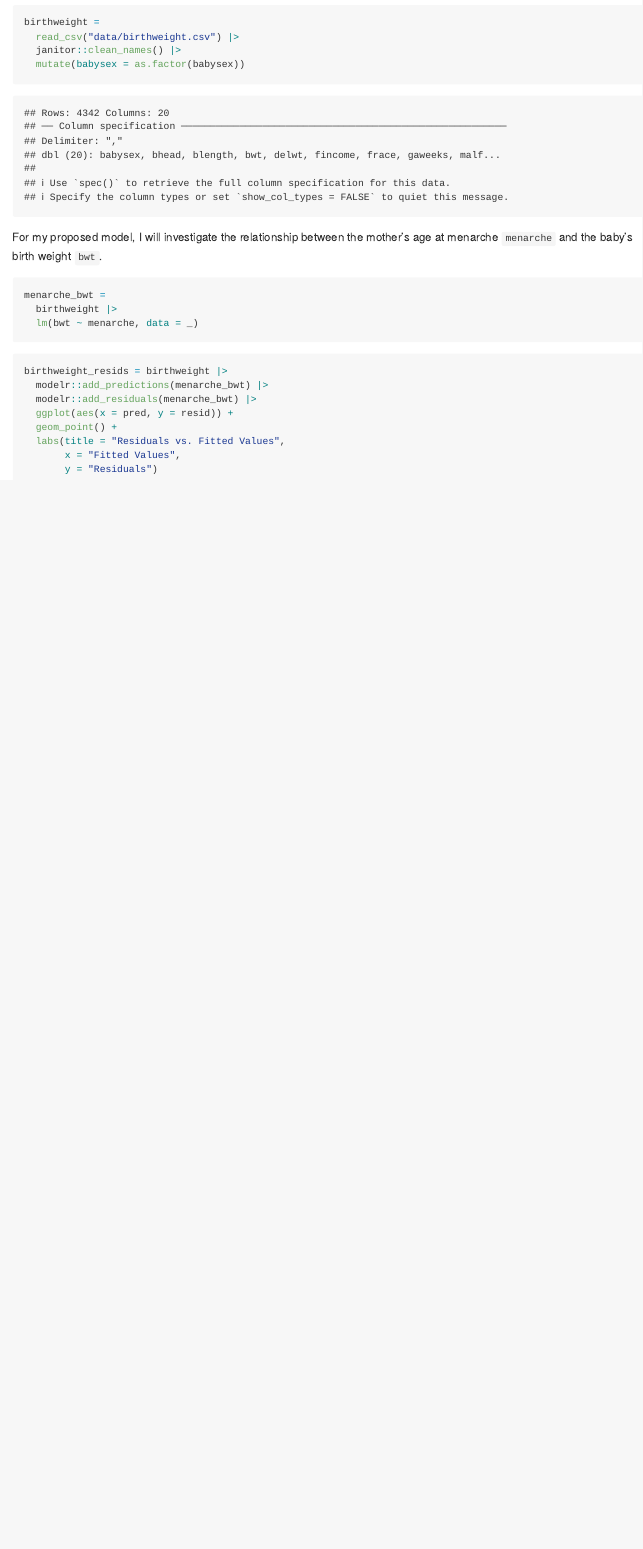
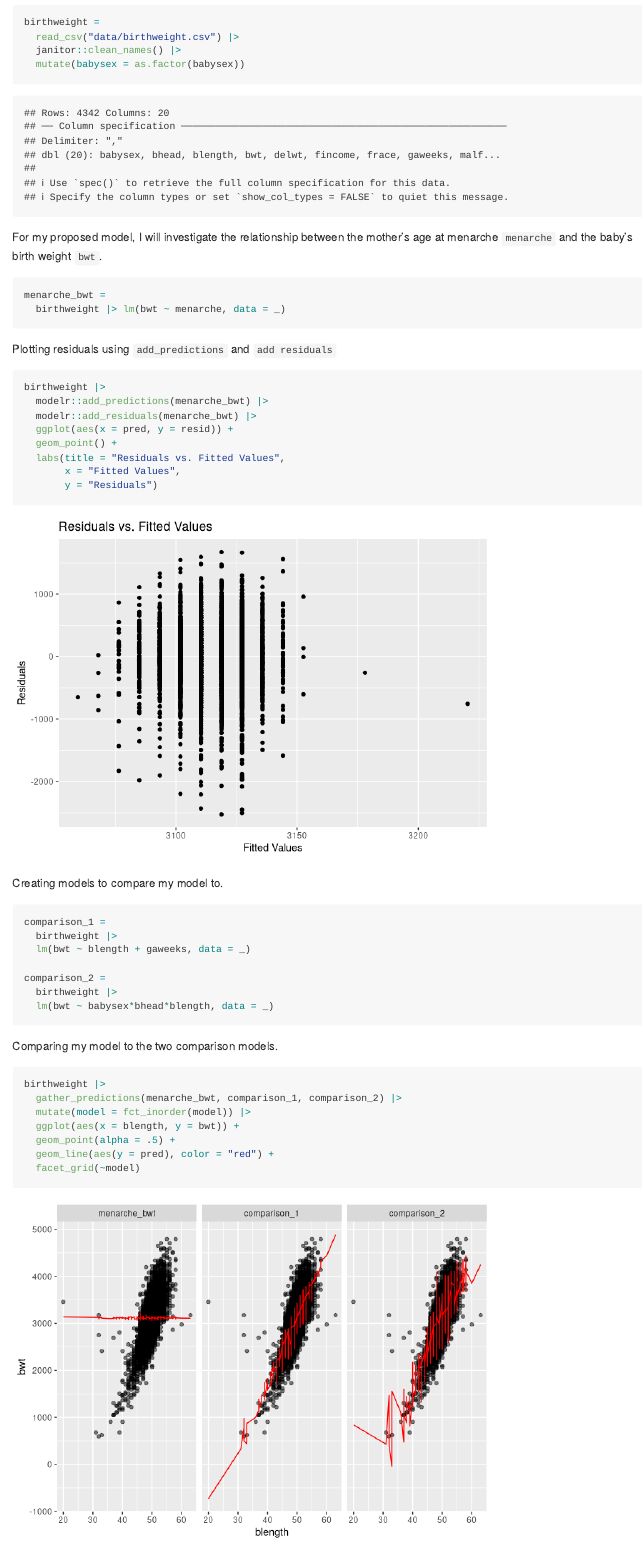
Before and after one commit to sanika-sule/p8105_hw6_ss6692, an R Markdown document (p8105_hw6_ss6692.Rmd): the page in a window 1100 px wide, from 2360 px down. Rendered offline with R 4.5, knitr and Pandoc, with nearby package versions; some code elsewhere in the file could not run offline; column names are cleaned by a stand-in for the janitor package.

Commit message:
committing comparisons

````diff
--- a/p8105_hw6_ss6692.Rmd
+++ b/p8105_hw6_ss6692.Rmd
@@ -91,12 +91,13 @@ For my proposed model, I will investigate the relationship between the mother's
 
 ```{r}
 menarche_bwt =
-  birthweight |>
-  lm(bwt ~ menarche, data = _)
+  birthweight |> lm(bwt ~ menarche, data = _)
+
 ```
 
+Plotting residuals using `add_predictions` and `add residuals`
 ```{r}
-birthweight_resids = birthweight |>
+birthweight |>
   modelr::add_predictions(menarche_bwt) |>
   modelr::add_residuals(menarche_bwt) |>
   ggplot(aes(x = pred, y = resid)) +
@@ -104,5 +105,28 @@ birthweight_resids = birthweight |>
   labs(title = "Residuals vs. Fitted Values",
        x = "Fitted Values",
        y = "Residuals")
+```
 
+Creating models to compare my model to.
+
+```{r}
+comparison_1 =
+  birthweight |>
+  lm(bwt ~ blength + gaweeks, data = _)
+
+comparison_2 =
+  birthweight |>
+  lm(bwt ~ babysex*bhead*blength, data = _)
 ```
+
+Comparing my model to the two comparison models.
+
+```{r}
+birthweight |>
+  gather_predictions(menarche_bwt, comparison_1, comparison_2) |>
+  mutate(model = fct_inorder(model)) |>
+  ggplot(aes(x = blength, y = bwt)) +
+  geom_point(alpha = .5) +
+  geom_line(aes(y = pred), color = "red") +
+  facet_grid(~model)
+```
````
